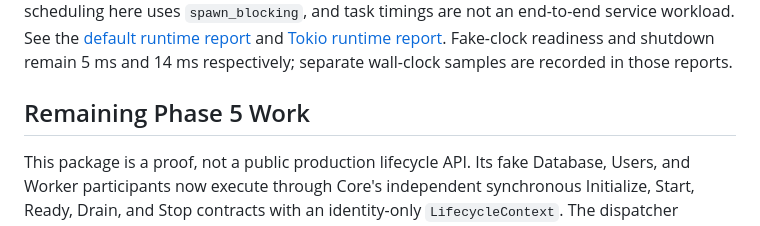
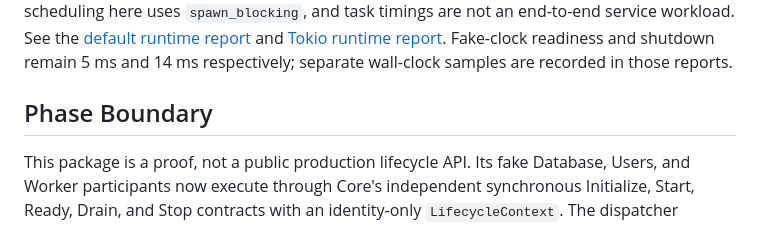
Before and after one commit to rustclamp/rustclamp, a Markdown page: docs/evidence/phase5-lifecycle.md, the part around the change. Drawn GitHub-style.

Commit message:
Finalize Phase 5 evidence status

```diff
--- a/docs/evidence/phase5-lifecycle.md
+++ b/docs/evidence/phase5-lifecycle.md
@@ -109,7 +109,7 @@ See the [default runtime report](reports/phase5-runtime-cost-default.json) and
 readiness and shutdown remain 5 ms and 14 ms respectively; separate wall-clock
 samples are recorded in those reports.
 
-## Remaining Phase 5 Work
+## Phase Boundary
 
 This package is a proof, not a public production lifecycle API. Its fake
 Database, Users, and Worker participants now execute through Core's independent
```
